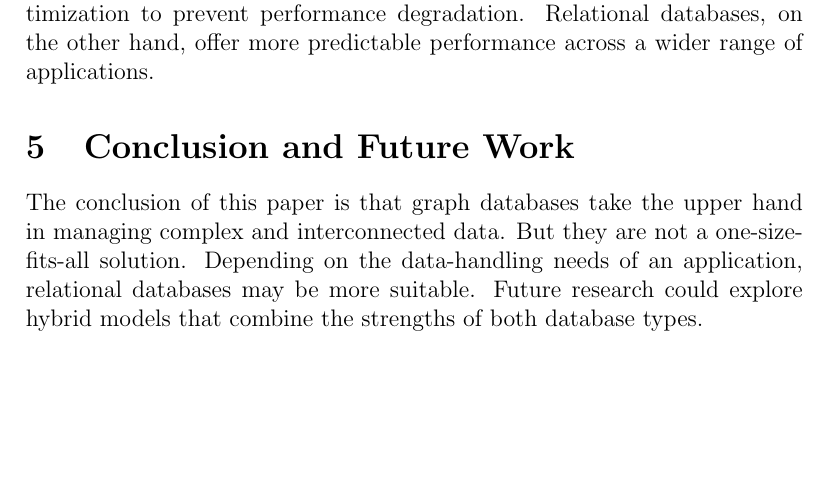
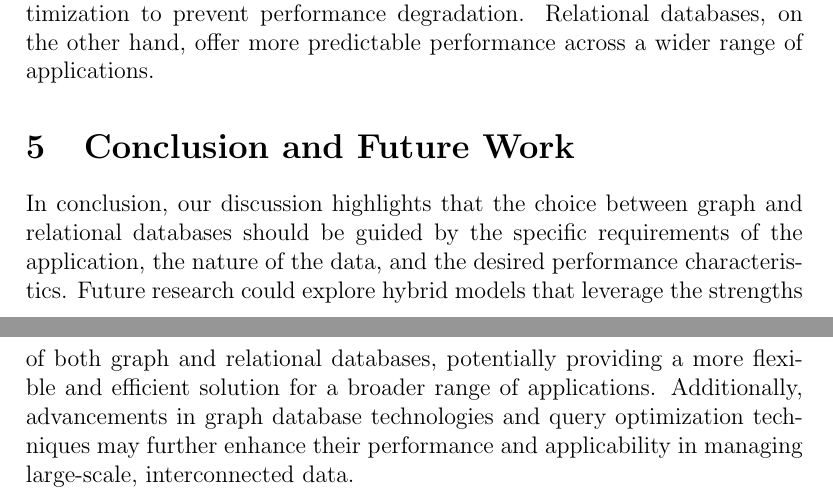
Before and after one commit to mxrg999/GraphDB-paper, a LaTeX paper (main.tex, which reads sections/conclusion.tex): part of page 6 of 6 before the commit and two parts of pages 6 and 7 of 7 after it, the two joined at a grey line, cut so that both start at the same text, the shorter picture padded with empty space. Compiled offline with pdfLaTeX.

Commit message:
Conclusion update

```diff
--- a/sections/conclusion.tex
+++ b/sections/conclusion.tex
@@ -1,5 +1,4 @@
-The conclusion of this paper is that graph databases take the upper hand in managing complex and interconnected data. But they are not a one-size-fits-all solution. Depending on the data-handling needs of an application, relational databases may be more suitable. Future research could explore hybrid models that combine the strengths of both database types.
-
+In conclusion, our discussion highlights that the choice between graph and relational databases should be guided by the specific requirements of the application, the nature of the data, and the desired performance characteristics. Future research could explore hybrid models that leverage the strengths of both graph and relational databases, potentially providing a more flexible and efficient solution for a broader range of applications. Additionally, advancements in graph database technologies and query optimization techniques may further enhance their performance and applicability in managing large-scale, interconnected data.
 
 % What we have done:
 % demonstrated the difference with the relational database model. / the paradigm differences between graph databases and relational databases.
```
